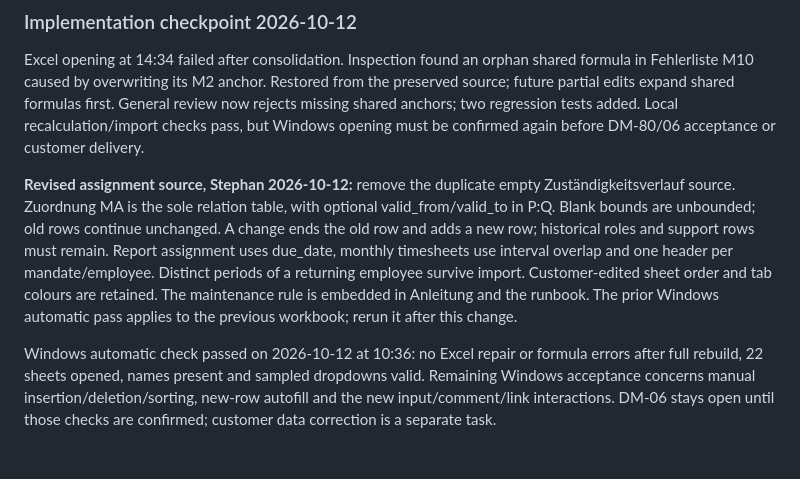
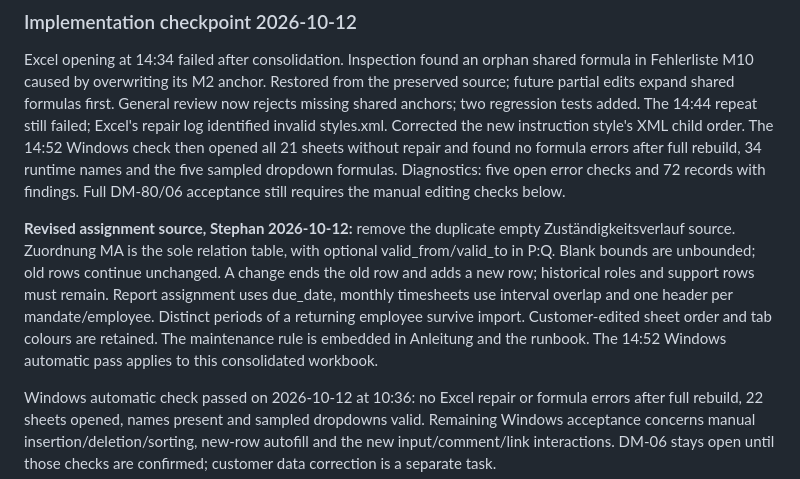
Before and after one commit to bois1616/wegpiraten, a Markdown page: docs/dev/backlog_umstellung_datenmodell.md, the part around the change. Drawn GitHub-style; blank space fills up the shorter version.

```diff
--- a/docs/dev/backlog_umstellung_datenmodell.md
+++ b/docs/dev/backlog_umstellung_datenmodell.md
@@ -57,8 +57,12 @@ Excel opening at 14:34 failed after consolidation. Inspection found an orphan
 shared formula in Fehlerliste M10 caused by overwriting its M2 anchor. Restored
 from the preserved source; future partial edits expand shared formulas first.
 General review now rejects missing shared anchors; two regression tests added.
-Local recalculation/import checks pass, but Windows opening must be confirmed
-again before DM-80/06 acceptance or customer delivery.
+The 14:44 repeat still failed; Excel's repair log identified invalid styles.xml.
+Corrected the new instruction style's XML child order. The 14:52 Windows check
+then opened all 21 sheets without repair and found no formula errors after full
+rebuild, 34 runtime names and the five sampled dropdown formulas. Diagnostics:
+five open error checks and 72 records with findings. Full DM-80/06 acceptance
+still requires the manual editing checks below.
 
 **Revised assignment source, Stephan 2026-10-12:** remove the duplicate empty
 Zuständigkeitsverlauf source. Zuordnung MA is the sole relation table, with optional
@@ -67,8 +71,8 @@ A change ends the old row and adds a new row; historical roles and support rows
 must remain. Report assignment uses due_date, monthly timesheets use interval
 overlap and one header per mandate/employee. Distinct periods of a returning
 employee survive import. Customer-edited sheet order and tab colours are retained.
-The maintenance rule is embedded in Anleitung and the runbook. The prior Windows
-automatic pass applies to the previous workbook; rerun it after this change.
+The maintenance rule is embedded in Anleitung and the runbook. The 14:52 Windows
+automatic pass applies to this consolidated workbook.
 
 Windows automatic check passed on 2026-10-12 at 10:36: no Excel repair or formula
 errors after full rebuild, 22 sheets opened, names present and sampled dropdowns
```
Also changed, not shown: docs/dev/umsetzungslog_umstellung_datenmodell.md (+12 -2 lines).
